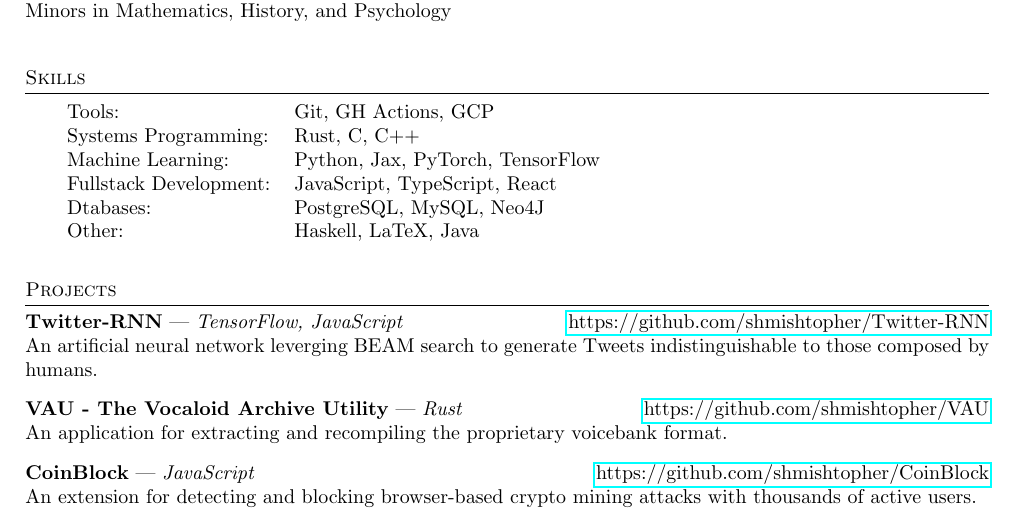
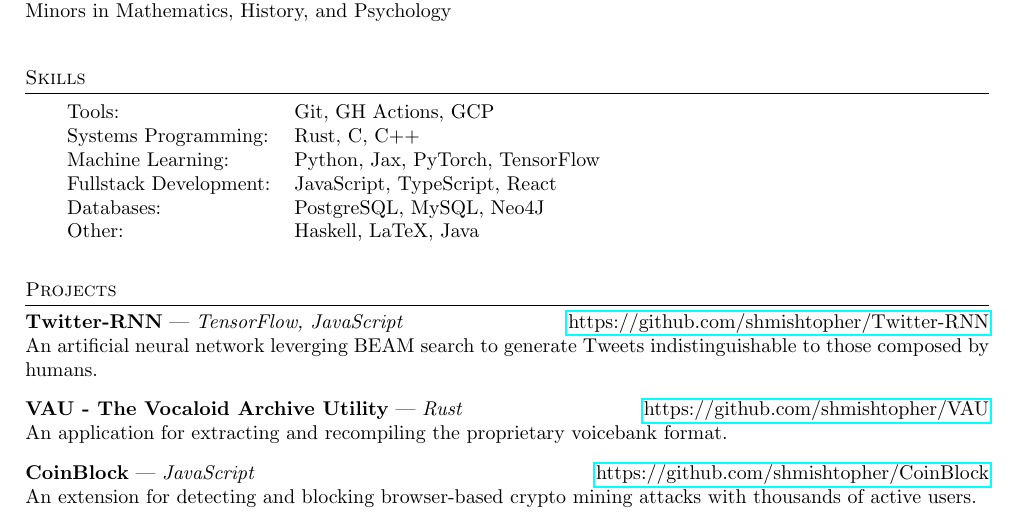
Before and after one commit to shmishtopher/CV, a LaTeX CV (cv.tex): part of the page, cut so that both start at the same text. Compiled offline with pdfLaTeX.

Commit message:
Update cv.tex
Fixed spelling mistakes

```diff
--- a/cv.tex
+++ b/cv.tex
@@ -143,7 +143,7 @@
             Systems Programming:        & Rust, C, C++\\
             Machine Learning:           & Python, Jax, PyTorch, TensorFlow\\
             Fullstack Development:      & JavaScript, TypeScript, React\\
-            Dtabases:                   & PostgreSQL, MySQL, Neo4J\\
+            Databases:                  & PostgreSQL, MySQL, Neo4J\\
             Other:                      & Haskell, LaTeX, Java\\
         \end{tabular}
         \vspace{16pt}
```
Also changed, not shown: cv.tex (6 more changed lines).
